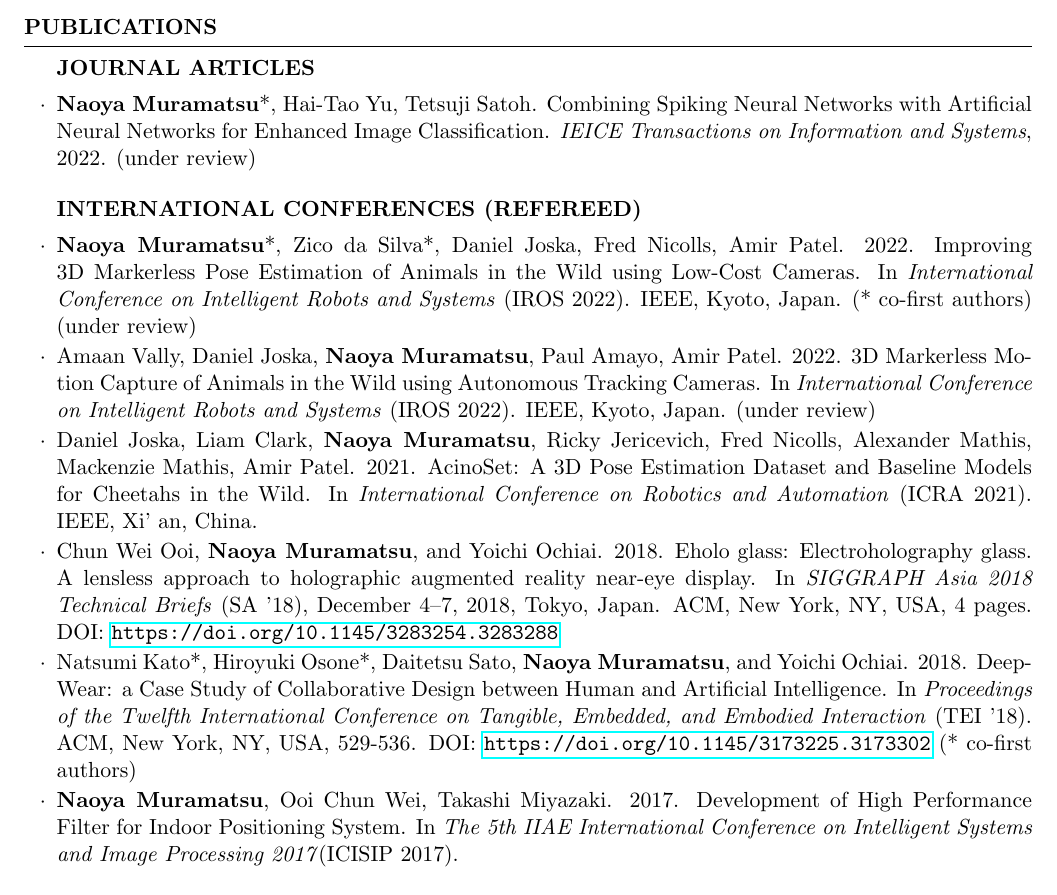
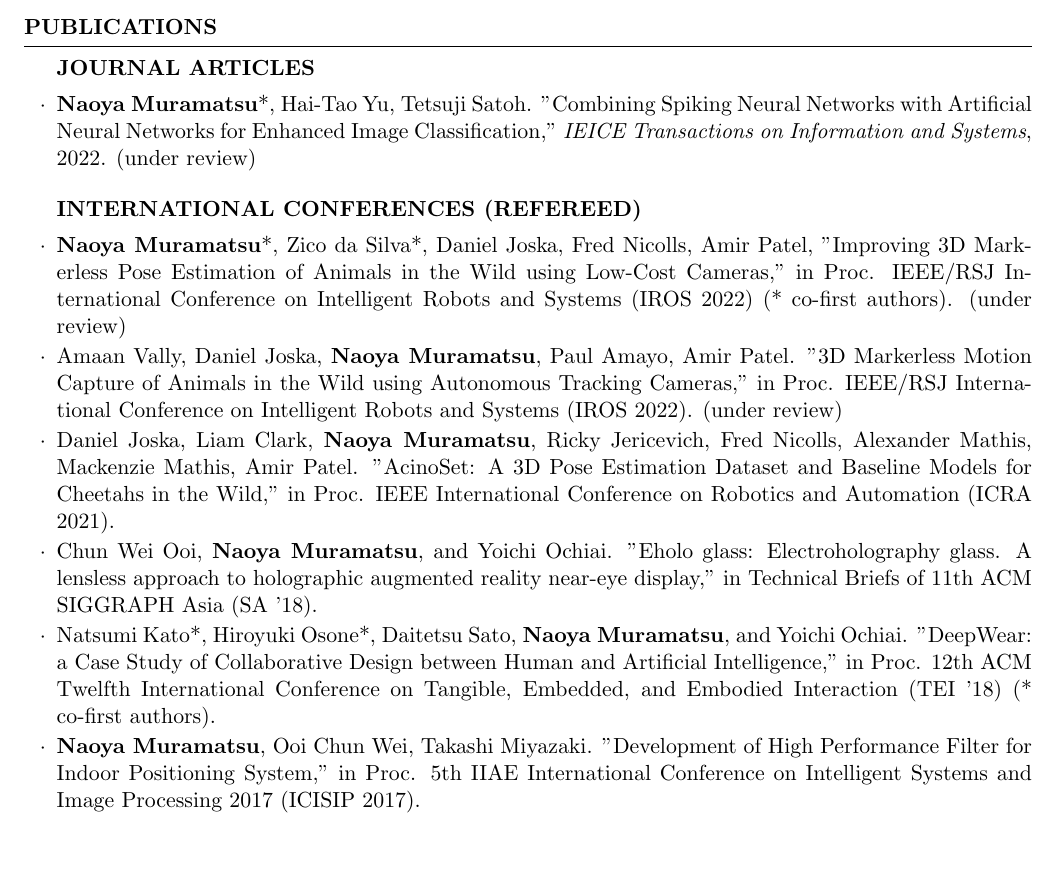
Before and after one commit to DenDen047/DenDen047.github.io, a LaTeX CV (CV/cv.tex): part of page 2 of 3, cut so that both start at the same text, the shorter picture padded with empty space. Compiled offline with pdfLaTeX.

Commit message:
update the format of international conferences

```diff
--- a/CV/cv.tex
+++ b/CV/cv.tex
@@ -109,16 +109,16 @@
     % \end{rSubsection}
 
     \begin{rSubsection}{JOURNAL ARTICLES}{}{}{}{}
-        \item \textbf{Naoya Muramatsu}*, Hai-Tao Yu, Tetsuji Satoh. Combining Spiking Neural Networks with Artificial Neural Networks for Enhanced Image Classification. \textit{IEICE Transactions on Information and Systems}, 2022. (under review)
+        \item \textbf{Naoya Muramatsu}*, Hai-Tao Yu, Tetsuji Satoh. "Combining Spiking Neural Networks with Artificial Neural Networks for Enhanced Image Classification," \textit{IEICE Transactions on Information and Systems}, 2022. (under review)
     \end{rSubsection}
 
     \begin{rSubsection}{INTERNATIONAL CONFERENCES (REFEREED)}{}{}{}{}
-        \item \textbf{Naoya Muramatsu}*, Zico da Silva*, Daniel Joska, Fred Nicolls, Amir Patel. 2022. Improving 3D Markerless Pose Estimation of Animals in the Wild using Low-Cost Cameras. In \textit{International Conference on Intelligent Robots and Systems} (IROS 2022). IEEE, Kyoto, Japan. (* co-first authors) (under review)
-        \item Amaan Vally, Daniel Joska, \textbf{Naoya Muramatsu}, Paul Amayo, Amir Patel. 2022. 3D Markerless Motion Capture of Animals in the Wild using Autonomous Tracking Cameras. In \textit{International Conference on Intelligent Robots and Systems} (IROS 2022). IEEE, Kyoto, Japan. (under review)
-        \item Daniel Joska, Liam Clark, \textbf{Naoya Muramatsu}, Ricky Jericevich, Fred Nicolls, Alexander Mathis, Mackenzie Mathis, Amir Patel. 2021. AcinoSet: A 3D Pose Estimation Dataset and Baseline Models for Cheetahs in the Wild. In \textit{International Conference on Robotics and Automation} (ICRA 2021). IEEE, Xi' an, China.
-        \item Chun Wei Ooi, \textbf{Naoya Muramatsu}, and Yoichi Ochiai. 2018. Eholo glass: Electroholography glass. A lensless approach to holographic augmented reality near-eye display. In \textit{SIGGRAPH Asia 2018 Technical Briefs} (SA ’18), December 4–7, 2018, Tokyo, Japan. ACM, New York, NY, USA, 4 pages. DOI: \url{https://doi.org/10.1145/3283254.3283288}
-        \item Natsumi Kato*, Hiroyuki Osone*, Daitetsu Sato, \textbf{Naoya Muramatsu}, and Yoichi Ochiai. 2018. DeepWear: a Case Study of Collaborative Design between Human and Artificial Intelligence. In \textit{Proceedings of the Twelfth International Conference on Tangible, Embedded, and Embodied Interaction} (TEI ’18). ACM, New York, NY, USA, 529-536. DOI: \url{https://doi.org/10.1145/3173225.3173302} (* co-first authors)
-        \item \textbf{Naoya Muramatsu}, Ooi Chun Wei, Takashi Miyazaki. 2017. Development of High Performance Filter for Indoor Positioning System. In \textit{The 5th IIAE International Conference on Intelligent Systems and Image Processing 2017}(ICISIP 2017).
+        \item \textbf{Naoya Muramatsu}*, Zico da Silva*, Daniel Joska, Fred Nicolls, Amir Patel, "Improving 3D Markerless Pose Estimation of Animals in the Wild using Low-Cost Cameras," in Proc. IEEE/RSJ International Conference on Intelligent Robots and Systems (IROS 2022) (* co-first authors). (under review)
+        \item Amaan Vally, Daniel Joska, \textbf{Naoya Muramatsu}, Paul Amayo, Amir Patel. "3D Markerless Motion Capture of Animals in the Wild using Autonomous Tracking Cameras," in Proc. IEEE/RSJ International Conference on Intelligent Robots and Systems (IROS 2022). (under review)
+        \item Daniel Joska, Liam Clark, \textbf{Naoya Muramatsu}, Ricky Jericevich, Fred Nicolls, Alexander Mathis, Mackenzie Mathis, Amir Patel. "AcinoSet: A 3D Pose Estimation Dataset and Baseline Models for Cheetahs in the Wild," in Proc. IEEE International Conference on Robotics and Automation (ICRA 2021).
+        \item Chun Wei Ooi, \textbf{Naoya Muramatsu}, and Yoichi Ochiai. "Eholo glass: Electroholography glass. A lensless approach to holographic augmented reality near-eye display," in Technical Briefs of 11th ACM SIGGRAPH Asia (SA ’18).
+        \item Natsumi Kato*, Hiroyuki Osone*, Daitetsu Sato, \textbf{Naoya Muramatsu}, and Yoichi Ochiai. "DeepWear: a Case Study of Collaborative Design between Human and Artificial Intelligence,"  in Proc. 12th ACM Twelfth International Conference on Tangible, Embedded, and Embodied Interaction (TEI ’18) (* co-first authors).
+        \item \textbf{Naoya Muramatsu}, Ooi Chun Wei, Takashi Miyazaki. "Development of High Performance Filter for Indoor Positioning System," in Proc. 5th IIAE International Conference on Intelligent Systems and Image Processing 2017 (ICISIP 2017).
     \end{rSubsection}
 
     \begin{rSubsection}{INTERNATIONAL POSTERS AND WORKSHOPS (REFEREED)}{}{}{}{}
```
